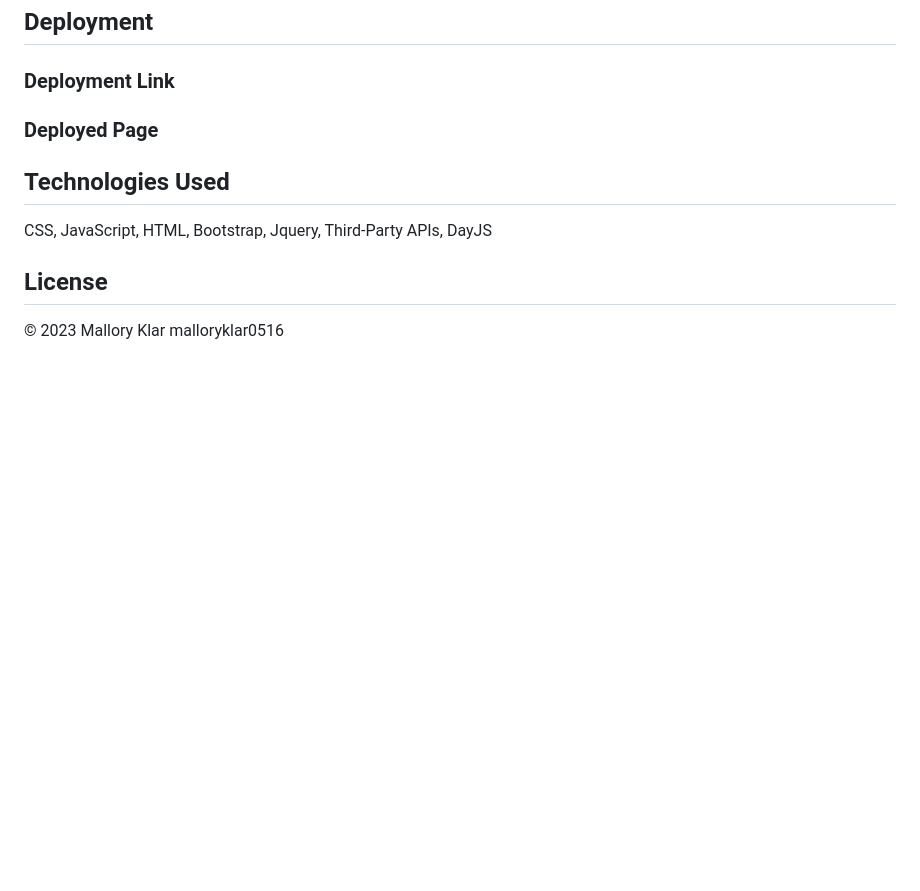
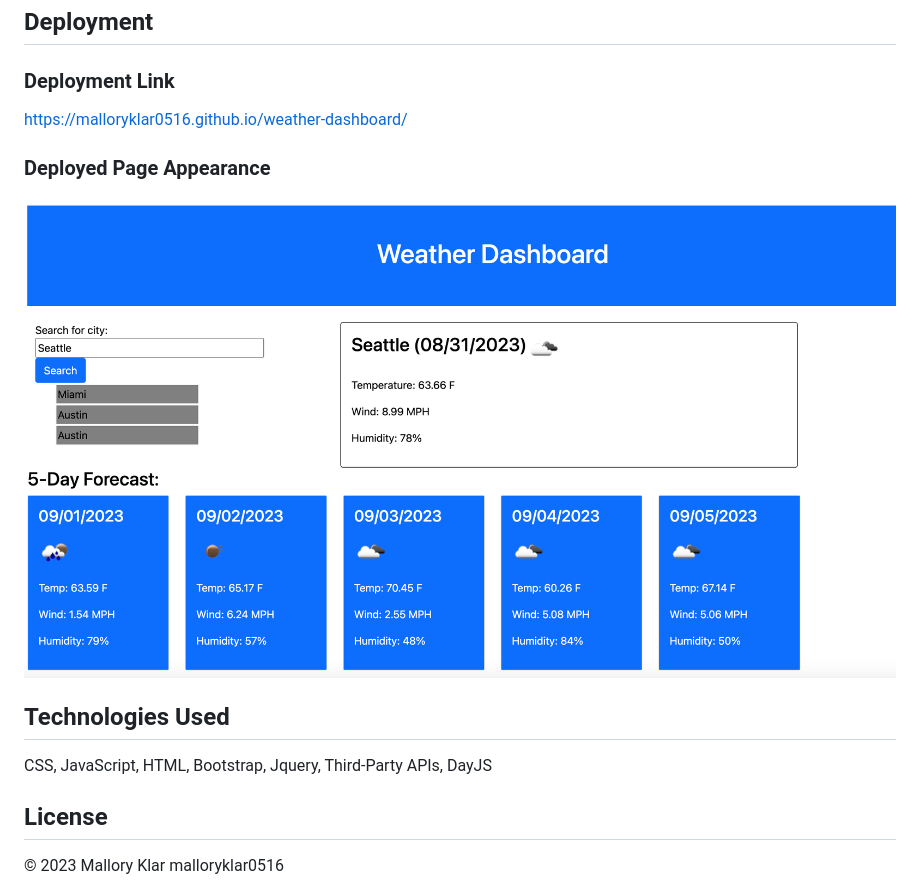
Before and after one commit to malloryklar0516/weather-dashboard, a Markdown page: README.md, the part around the change. Drawn GitHub-style; pictures changed too: Assets/deployed-dashboard.png (added); blank space fills up the shorter version.

Commit message:
updated readme, final commit

````diff
--- a/README.md
+++ b/README.md
@@ -28,7 +28,10 @@ THEN the saved events persist
 ```
 ## Deployment
 ### Deployment Link
-### Deployed Page
+https://malloryklar0516.github.io/weather-dashboard/
+### Deployed Page Appearance
+![Weather Dashboard after a few searches were made](./Assets/deployed-dashboard.png)
+
 
 ## Technologies Used
 CSS, JavaScript, HTML, Bootstrap, Jquery, Third-Party APIs, DayJS
````
